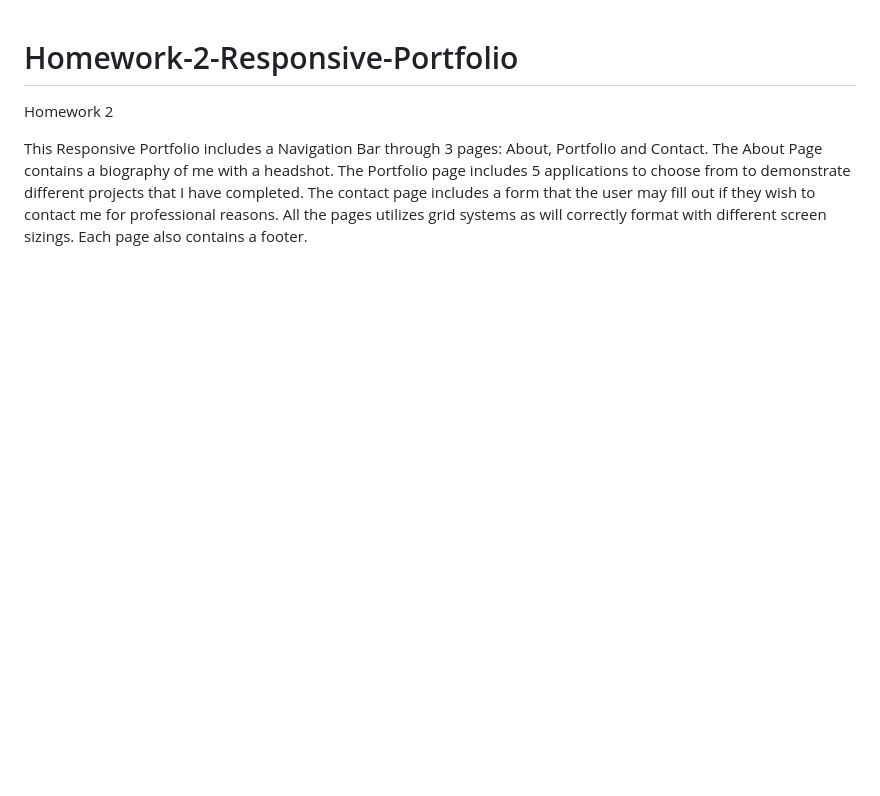
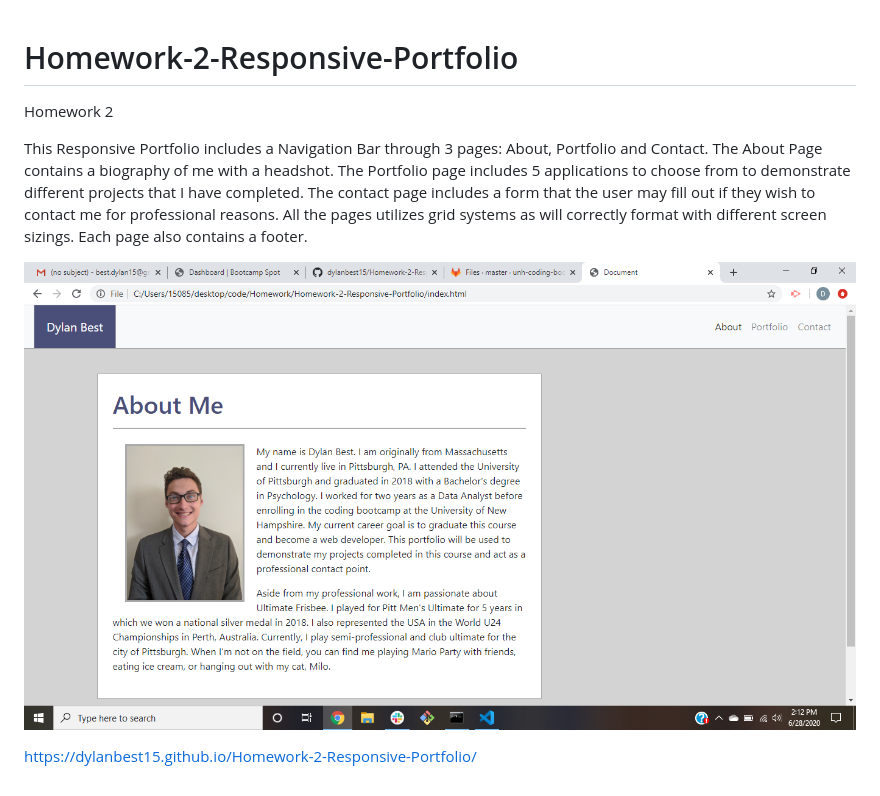
Before and after one commit to dylanbest15/Homework-2-Responsive-Portfolio, a Markdown page: README.md, the part around the change. GitHub-like rendering; pictures changed too: screenshot-hw2.png (added); blank space fills up the shorter version.

Commit message:
added headshot, updated readme

```diff
--- a/README.md
+++ b/README.md
@@ -2,3 +2,7 @@
 Homework 2
 
 This Responsive Portfolio includes a Navigation Bar through 3 pages: About, Portfolio and Contact. The About Page contains a biography of me with a headshot. The Portfolio page includes 5 applications to choose from to demonstrate different projects that I have completed. The contact page includes a form that the user may fill out if they wish to contact me for professional reasons. All the pages utilizes grid systems as will correctly format with different screen sizings. Each page also contains a footer.
+
+![Code Refactor](screenshot-hw2.png)
+
+https://dylanbest15.github.io/Homework-2-Responsive-Portfolio/
```
Also changed, not shown: 3 other files.
